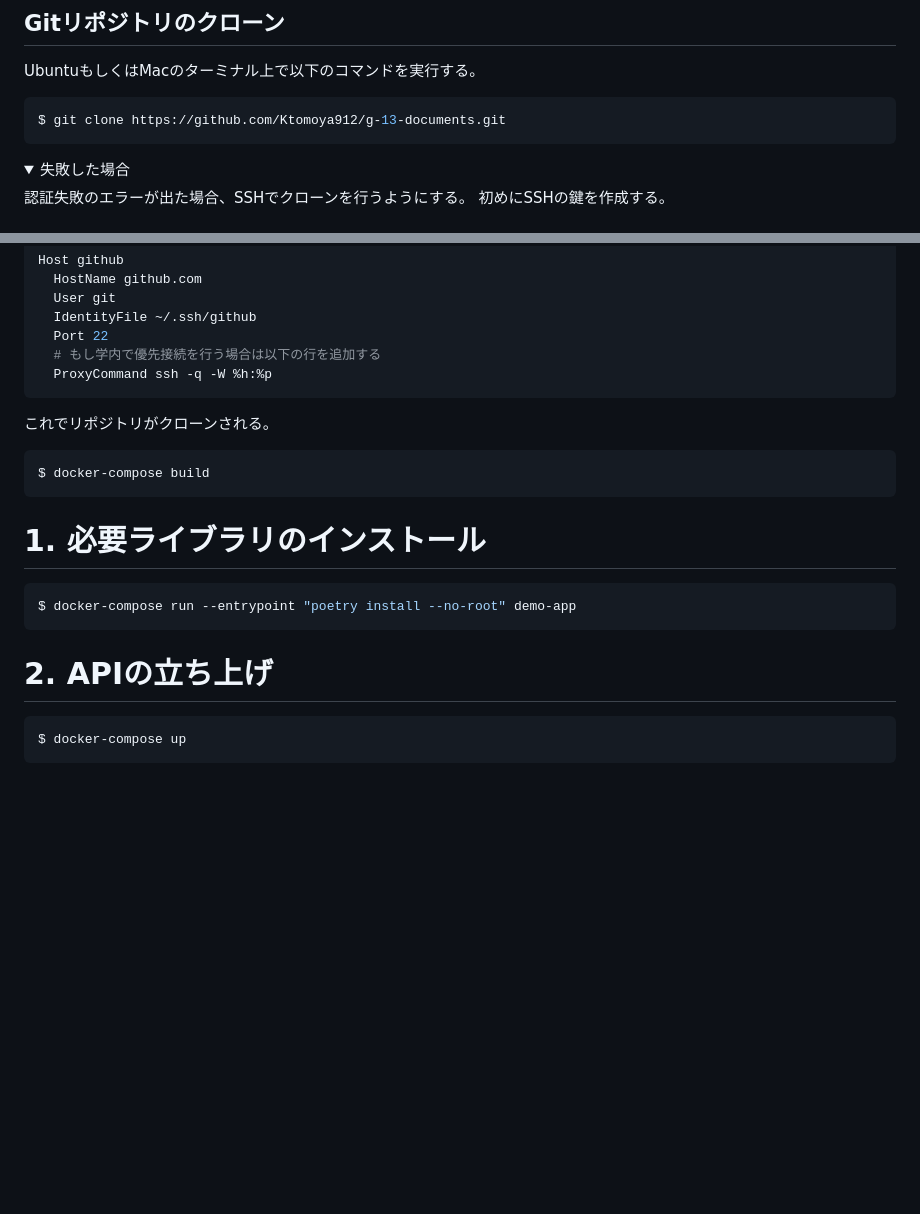
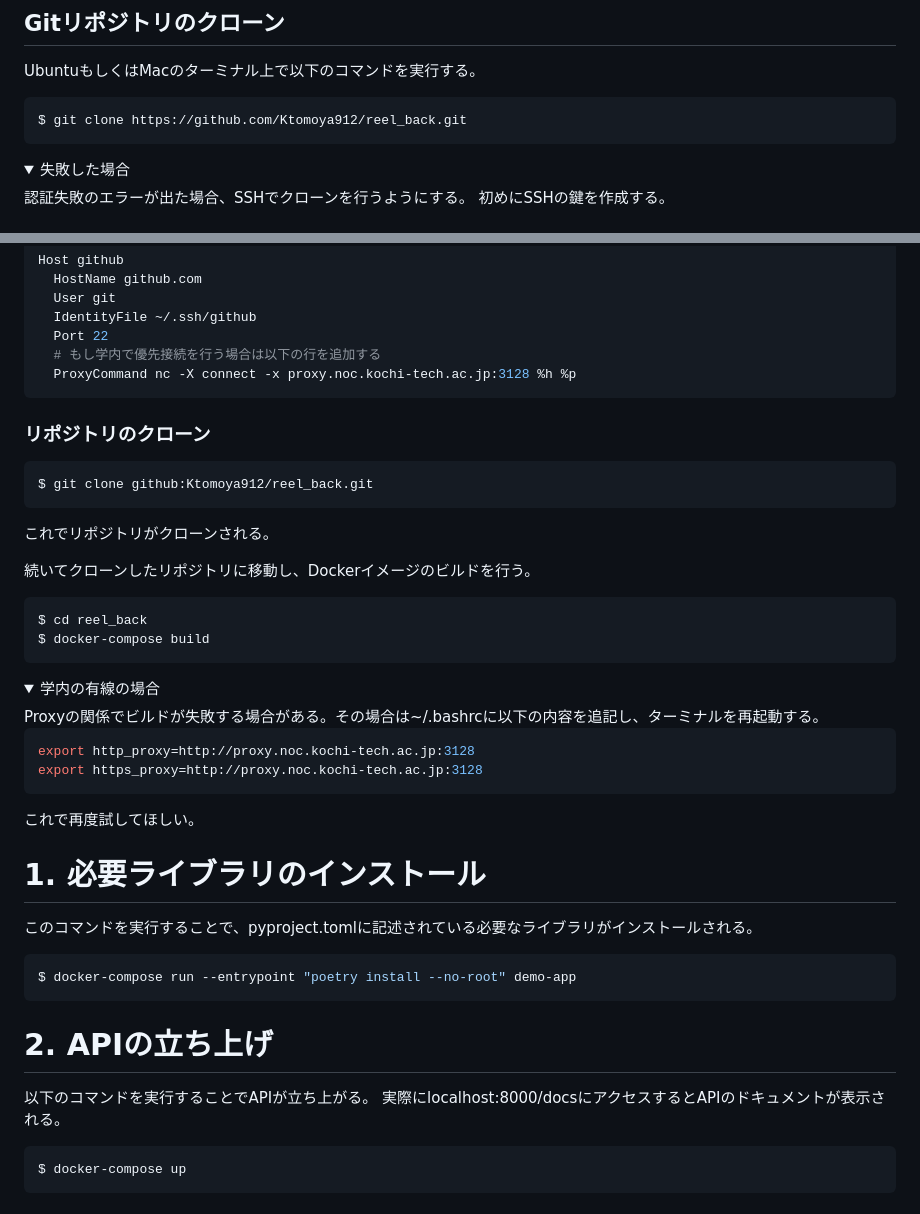
Before and after one commit to Ktomoya912/reel_back, a Markdown page: README.md, 2 parts joined by grey strips. Rendered like a GitHub page; folded sections open; blank space fills up the shorter version.

Commit message:
ドキュメントについて記述した。

````diff
--- a/README.md
+++ b/README.md
@@ -17,7 +17,7 @@ Windowsの場合は追加で[wsl2](https://learn.microsoft.com/ja-jp/windows/wsl
 ## Gitリポジトリのクローン
 UbuntuもしくはMacのターミナル上で以下のコマンドを実行する。
 ```shell
-$ git clone https://github.com/Ktomoya912/g-13-documents.git
+$ git clone https://github.com/Ktomoya912/reel_back.git
 ```
 <details><summary>失敗した場合</summary>
 認証失敗のエラーが出た場合、SSHでクローンを行うようにする。
@@ -72,22 +72,46 @@ Host github
   IdentityFile ~/.ssh/github
   Port 22
   # もし学内で優先接続を行う場合は以下の行を追加する
-  ProxyCommand ssh -q -W %h:%p
+  ProxyCommand nc -X connect -x proxy.noc.kochi-tech.ac.jp:3128 %h %p
 ```
+
+### リポジトリのクローン
+
+```shell
+$ git clone github:Ktomoya912/reel_back.git
+```
+
 </details>
 
 これでリポジトリがクローンされる。
 
+続いてクローンしたリポジトリに移動し、Dockerイメージのビルドを行う。
+
 ```shell
+$ cd reel_back
 $ docker-compose build
 ```
 
+<details><summary>学内の有線の場合</summary>
+Proxyの関係でビルドが失敗する場合がある。その場合は~/.bashrcに以下の内容を追記し、ターミナルを再起動する。
+
+```shell
+export http_proxy=http://proxy.noc.kochi-tech.ac.jp:3128
+export https_proxy=http://proxy.noc.kochi-tech.ac.jp:3128
+```
+これで再度試してほしい。
+</details>
+
+
 # 1. 必要ライブラリのインストール
+このコマンドを実行することで、pyproject.tomlに記述されている必要なライブラリがインストールされる。
 ```shell
 $ docker-compose run --entrypoint "poetry install --no-root" demo-app
 ```
 
 # 2. APIの立ち上げ
+以下のコマンドを実行することでAPIが立ち上がる。
+実際にlocalhost:8000/docsにアクセスするとAPIのドキュメントが表示される。
 ```shell
 $ docker-compose up
 ```
````
